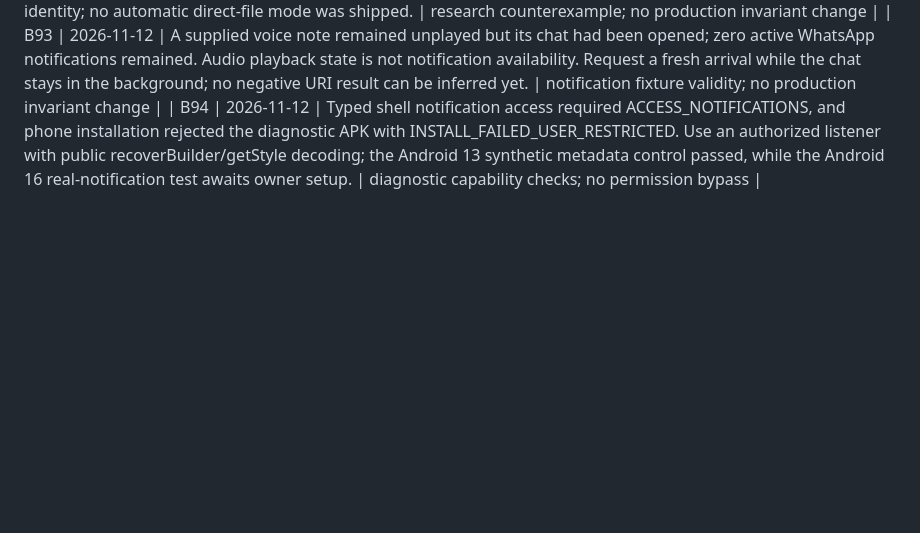
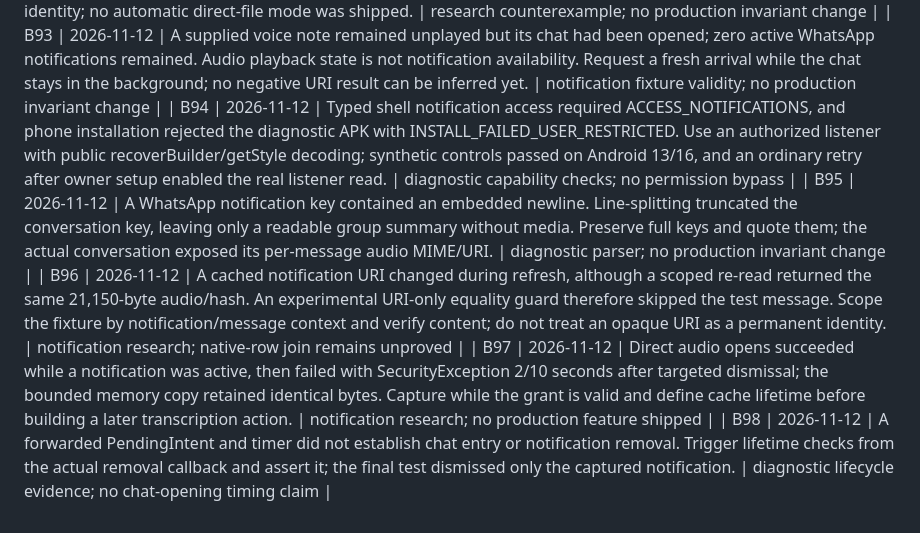
Before and after one commit to ImAngelParraga/OpenVoiceIME, a Markdown page: SPEC.md, the part around the change. GitHub-like rendering; blank space fills up the shorter version.

```diff
--- a/SPEC.md
+++ b/SPEC.md
@@ -301,4 +301,8 @@ Centered, equally sized Cancel/Pause/Delete/Transcribe controls; direct settings
 | B91 | 2026-11-12 | Imported Opus audio had no native waveform, the phone killed the test tone player, and a silence note had no distinguishing bars. Exclude failed setup from positive evidence and abstain when no waveform distinguishes candidates. | research fixture validity; no production invariant change |
 | B92 | 2026-11-12 | A different prepared recording amplitude-shaped to the displayed bars scored 0.9985 versus the correct file's 0.7234, passing the experimental score/gap rule. Waveform similarity ranks candidates but is not attachment identity; no automatic direct-file mode was shipped. | research counterexample; no production invariant change |
 | B93 | 2026-11-12 | A supplied voice note remained unplayed but its chat had been opened; zero active WhatsApp notifications remained. Audio playback state is not notification availability. Request a fresh arrival while the chat stays in the background; no negative URI result can be inferred yet. | notification fixture validity; no production invariant change |
-| B94 | 2026-11-12 | Typed shell notification access required ACCESS_NOTIFICATIONS, and phone installation rejected the diagnostic APK with INSTALL_FAILED_USER_RESTRICTED. Use an authorized listener with public recoverBuilder/getStyle decoding; the Android 13 synthetic metadata control passed, while the Android 16 real-notification test awaits owner setup. | diagnostic capability checks; no permission bypass |
+| B94 | 2026-11-12 | Typed shell notification access required ACCESS_NOTIFICATIONS, and phone installation rejected the diagnostic APK with INSTALL_FAILED_USER_RESTRICTED. Use an authorized listener with public recoverBuilder/getStyle decoding; synthetic controls passed on Android 13/16, and an ordinary retry after owner setup enabled the real listener read. | diagnostic capability checks; no permission bypass |
+| B95 | 2026-11-12 | A WhatsApp notification key contained an embedded newline. Line-splitting truncated the conversation key, leaving only a readable group summary without media. Preserve full keys and quote them; the actual conversation exposed its per-message audio MIME/URI. | diagnostic parser; no production invariant change |
+| B96 | 2026-11-12 | A cached notification URI changed during refresh, although a scoped re-read returned the same 21,150-byte audio/hash. An experimental URI-only equality guard therefore skipped the test message. Scope the fixture by notification/message context and verify content; do not treat an opaque URI as a permanent identity. | notification research; native-row join remains unproved |
+| B97 | 2026-11-12 | Direct audio opens succeeded while a notification was active, then failed with SecurityException 2/10 seconds after targeted dismissal; the bounded memory copy retained identical bytes. Capture while the grant is valid and define cache lifetime before building a later transcription action. | notification research; no production feature shipped |
+| B98 | 2026-11-12 | A forwarded PendingIntent and timer did not establish chat entry or notification removal. Trigger lifetime checks from the actual removal callback and assert it; the final test dismissed only the captured notification. | diagnostic lifecycle evidence; no chat-opening timing claim |
```
Also changed, not shown: docs/research/direct-audio-access.md (+34 -10 lines).
